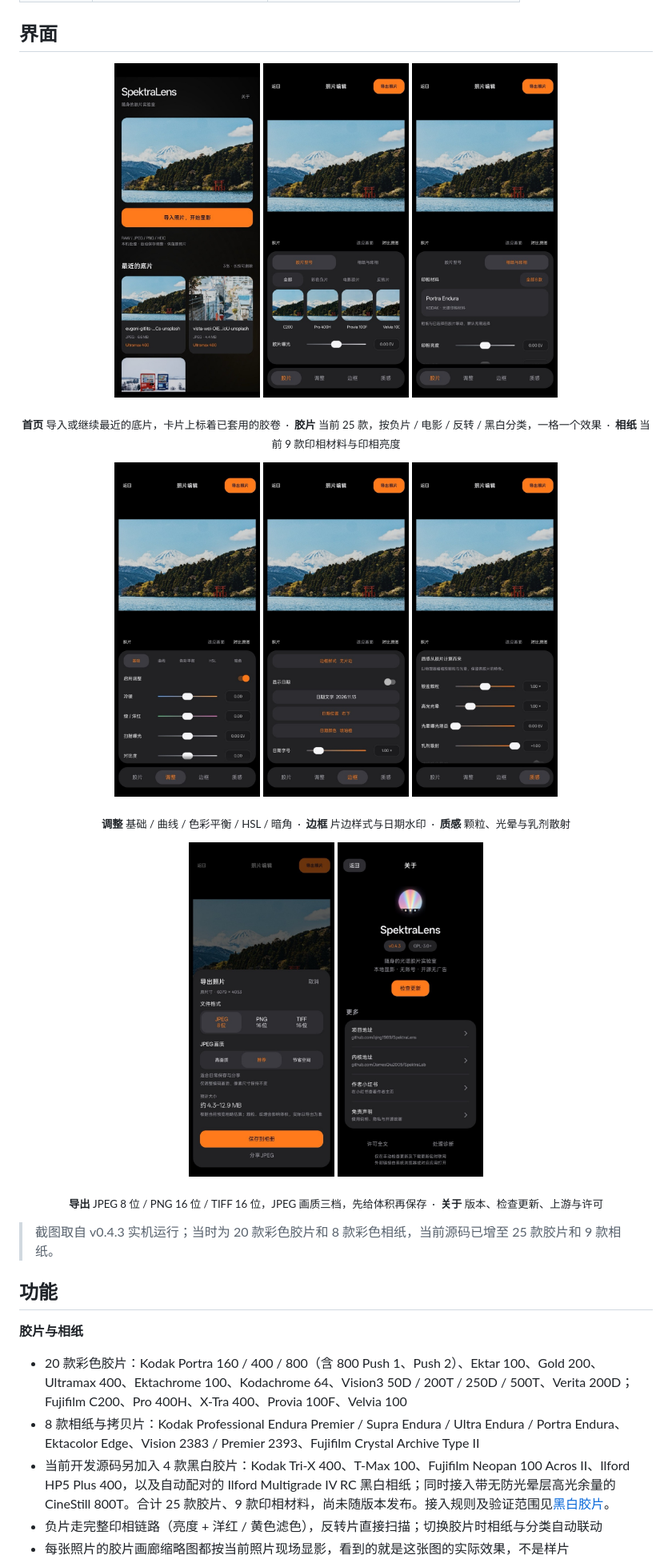
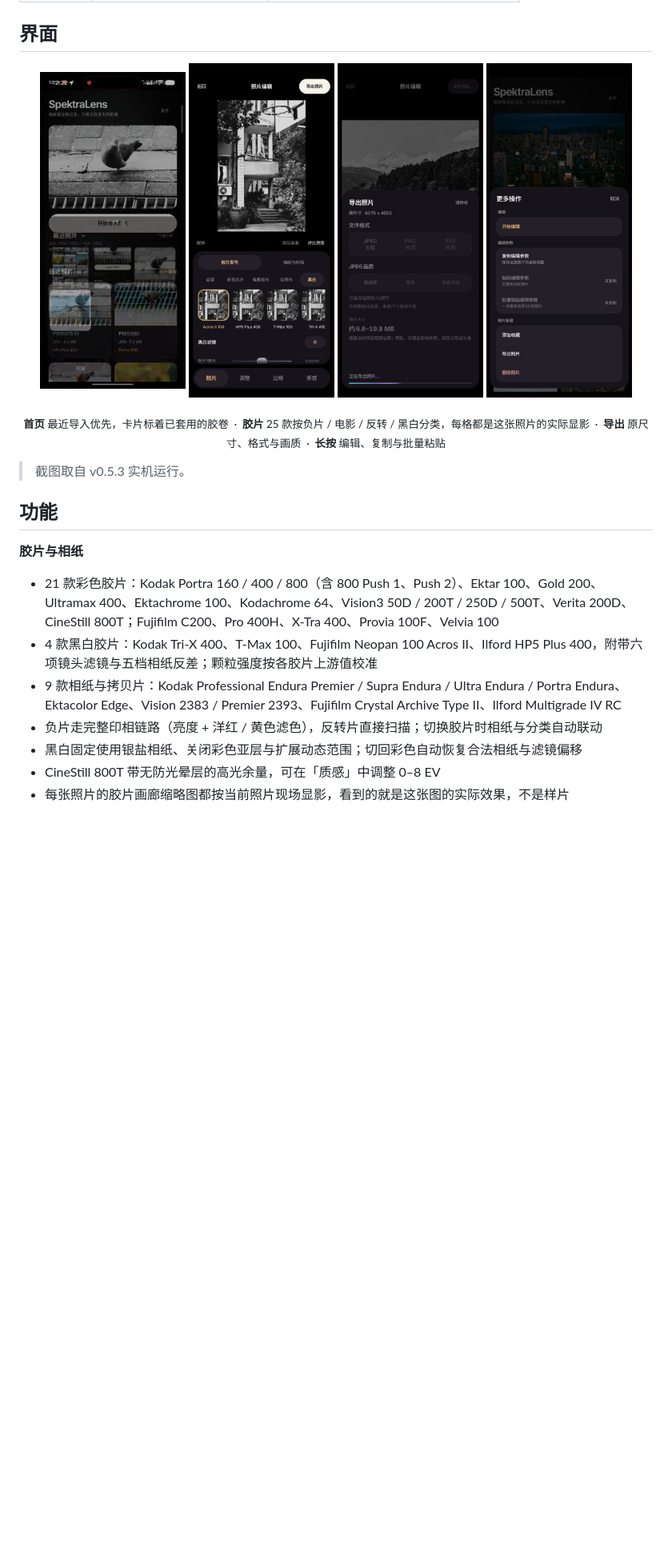
Before and after one commit to qing1989/SpektraLens, a Markdown page: README.md, the part around one of its changes. Shown at 80% size. GitHub-like rendering; pictures changed too: docs/images/09-home-0.5.jpg (added), docs/images/10-editor-bw.jpg (added), docs/images/11-export-0.5.jpg (added); blank space fills up the shorter version.

Commit message:
docs: 更新 README 为 0.5.3 截图与说明，补 v0.5.3 更新记录

```diff
--- a/README.md
+++ b/README.md
@@ -38,40 +38,26 @@ RAW 解码、光谱显影、相纸印相、调色、颗粒与光晕合成、编
 ## 界面
 
 <p align="center">
-  <img src="docs/images/01-home.jpg" width="23%" alt="首页" />
-  <img src="docs/images/02-film.jpg" width="23%" alt="胶片与画廊" />
-  <img src="docs/images/03-paper.jpg" width="23%" alt="相纸与印相" />
+  <img src="docs/images/09-home-0.5.jpg" width="23%" alt="首页" />
+  <img src="docs/images/10-editor-bw.jpg" width="23%" alt="黑白胶片画廊" />
+  <img src="docs/images/11-export-0.5.jpg" width="23%" alt="导出面板" />
+  <img src="docs/images/12-manage.jpg" width="23%" alt="长按菜单" />
 </p>
 <p align="center">
-  <sub><b>首页</b> 导入或继续最近的底片，卡片上标着已套用的胶卷 &nbsp;·&nbsp; <b>胶片</b> 当前 25 款，按负片 / 电影 / 反转 / 黑白分类，一格一个效果 &nbsp;·&nbsp; <b>相纸</b> 当前 9 款印相材料与印相亮度</sub>
+  <sub><b>首页</b> 最近导入优先，卡片标着已套用的胶卷 &nbsp;·&nbsp; <b>胶片</b> 25 款按负片 / 电影 / 反转 / 黑白分类，每格都是这张照片的实际显影 &nbsp;·&nbsp; <b>导出</b> 原尺寸、格式与画质 &nbsp;·&nbsp; <b>长按</b> 编辑、复制与批量粘贴</sub>
 </p>
 
-<p align="center">
-  <img src="docs/images/04-adjust.jpg" width="23%" alt="调整面板" />
-  <img src="docs/images/05-border.jpg" width="23%" alt="片边与日期" />
-  <img src="docs/images/06-texture.jpg" width="23%" alt="质感" />
-</p>
-<p align="center">
-  <sub><b>调整</b> 基础 / 曲线 / 色彩平衡 / HSL / 暗角 &nbsp;·&nbsp; <b>边框</b> 片边样式与日期水印 &nbsp;·&nbsp; <b>质感</b> 颗粒、光晕与乳剂散射</sub>
-</p>
-
-<p align="center">
-  <img src="docs/images/07-export.jpg" width="23%" alt="导出面板" />
-  <img src="docs/images/08-about.jpg" width="23%" alt="关于页" />
-</p>
-<p align="center">
-  <sub><b>导出</b> JPEG 8 位 / PNG 16 位 / TIFF 16 位，JPEG 画质三档，先给体积再保存 &nbsp;·&nbsp; <b>关于</b> 版本、检查更新、上游与许可</sub>
-</p>
-
-> 截图取自 v0.4.3 实机运行；当时为 20 款彩色胶片和 8 款彩色相纸，当前源码已增至 25 款胶片和 9 款相纸。
+> 截图取自 v0.5.3 实机运行。
 
 ## 功能
 
 **胶片与相纸**
 
-- 20 款彩色胶片：Kodak Portra 160 / 400 / 800（含 800 Push 1、Push 2）、Ektar 100、Gold 200、Ultramax 400、Ektachrome 100、Kodachrome 64、Vision3 50D / 200T / 250D / 500T、Verita 200D；Fujifilm C200、Pro 400H、X-Tra 400、Provia 100F、Velvia 100
-- 8 款相纸与拷贝片：Kodak Professional Endura Premier / Supra Endura / Ultra Endura / Portra Endura、Ektacolor Edge、Vision 2383 / Premier 2393、Fujifilm Crystal Archive Type II
-- 当前开发源码另加入 4 款黑白胶片：Kodak Tri-X 400、T-Max 100、Fujifilm Neopan 100 Acros II、Ilford HP5 Plus 400，以及自动配对的 Ilford Multigrade IV RC 黑白相纸；同时接入带无防光晕层高光余量的 CineStill 800T。合计 25 款胶片、9 款印相材料，尚未随版本发布。接入规则及验证范围见[黑白胶片](docs/黑白胶片.md)。
+- 21 款彩色胶片：Kodak Portra 160 / 400 / 800（含 800 Push 1、Push 2）、Ektar 100、Gold 200、Ultramax 400、Ektachrome 100、Kodachrome 64、Vision3 50D / 200T / 250D / 500T、Verita 200D、CineStill 800T；Fujifilm C200、Pro 400H、X-Tra 400、Provia 100F、Velvia 100
+- 4 款黑白胶片：Kodak Tri-X 400、T-Max 100、Fujifilm Neopan 100 Acros II、Ilford HP5 Plus 400，附带六项镜头滤镜与五档相纸反差；颗粒强度按各胶片上游值校准
+- 9 款相纸与拷贝片：Kodak Professional Endura Premier / Supra Endura / Ultra Endura / Portra Endura、Ektacolor Edge、Vision 2383 / Premier 2393、Fujifilm Crystal Archive Type II、Ilford Multigrade IV RC
 - 负片走完整印相链路（亮度 + 洋红 / 黄色滤色），反转片直接扫描；切换胶片时相纸与分类自动联动
+- 黑白固定使用银盐相纸、关闭彩色亚层与扩展动态范围；切回彩色自动恢复合法相纸与滤镜偏移
+- CineStill 800T 带无防光晕层的高光余量，可在「质感」中调整 0–8 EV
 - 每张照片的胶片画廊缩略图都按当前照片现场显影，看到的就是这张图的实际效果，不是样片
 
```
Also changed, not shown: other parts of README.md (+22 -16 lines), CHANGELOG.md (+9 -0 lines).
